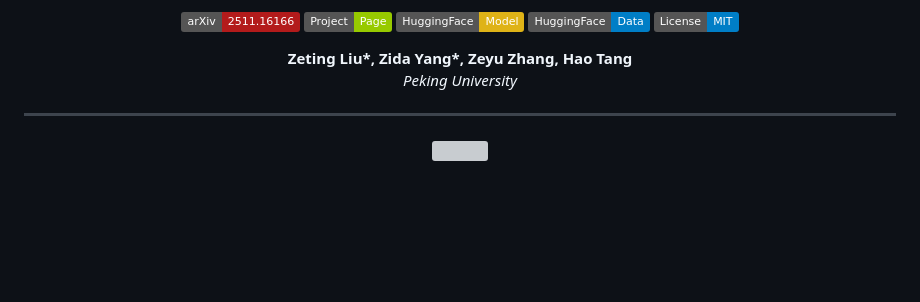
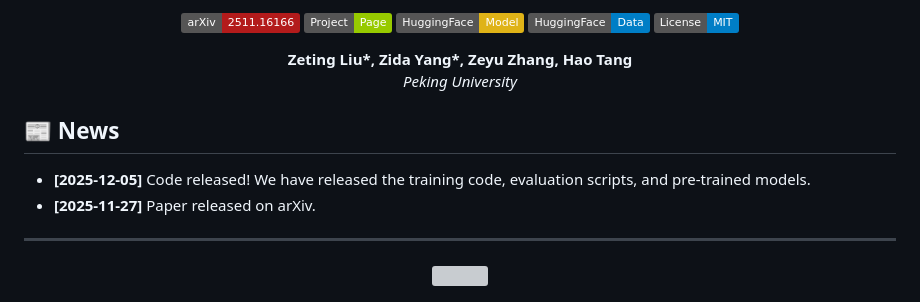
Before and after one commit to AIGeeksGroup/EvoVLA, a Markdown page: README.md, the part around the change. Rendered like a GitHub page; badges without logos; blank space fills up the shorter version; grey boxes are pictures that could not be loaded.

Commit message:
Update README: Add News section and remove 'Coming Soon' notice

```diff
--- a/README.md
+++ b/README.md
@@ -12,6 +12,11 @@
 *Peking University*
 
 </div>
+
+## 📰 News
+
+*   **[2025-12-05]** Code released! We have released the training code, evaluation scripts, and pre-trained models.
+*   **[2025-11-27]** Paper released on arXiv.
 
 ---
 
```
